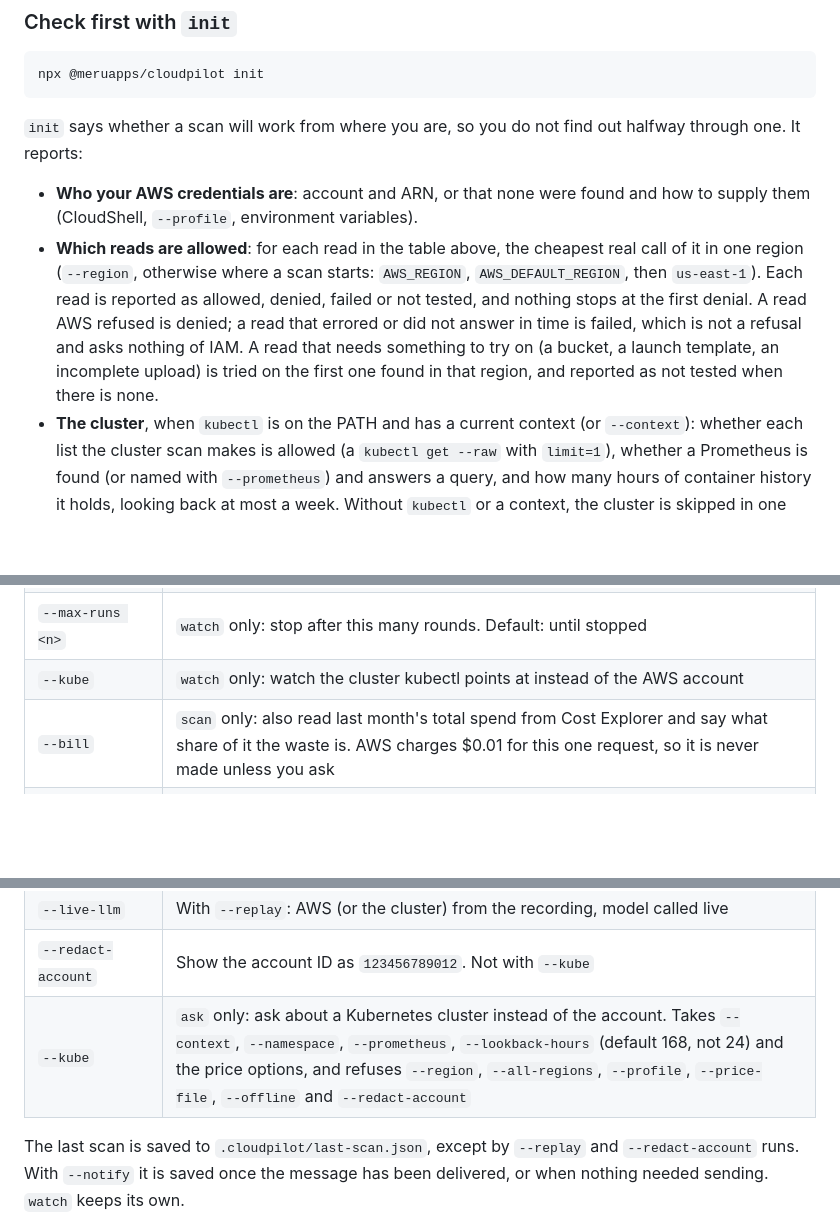
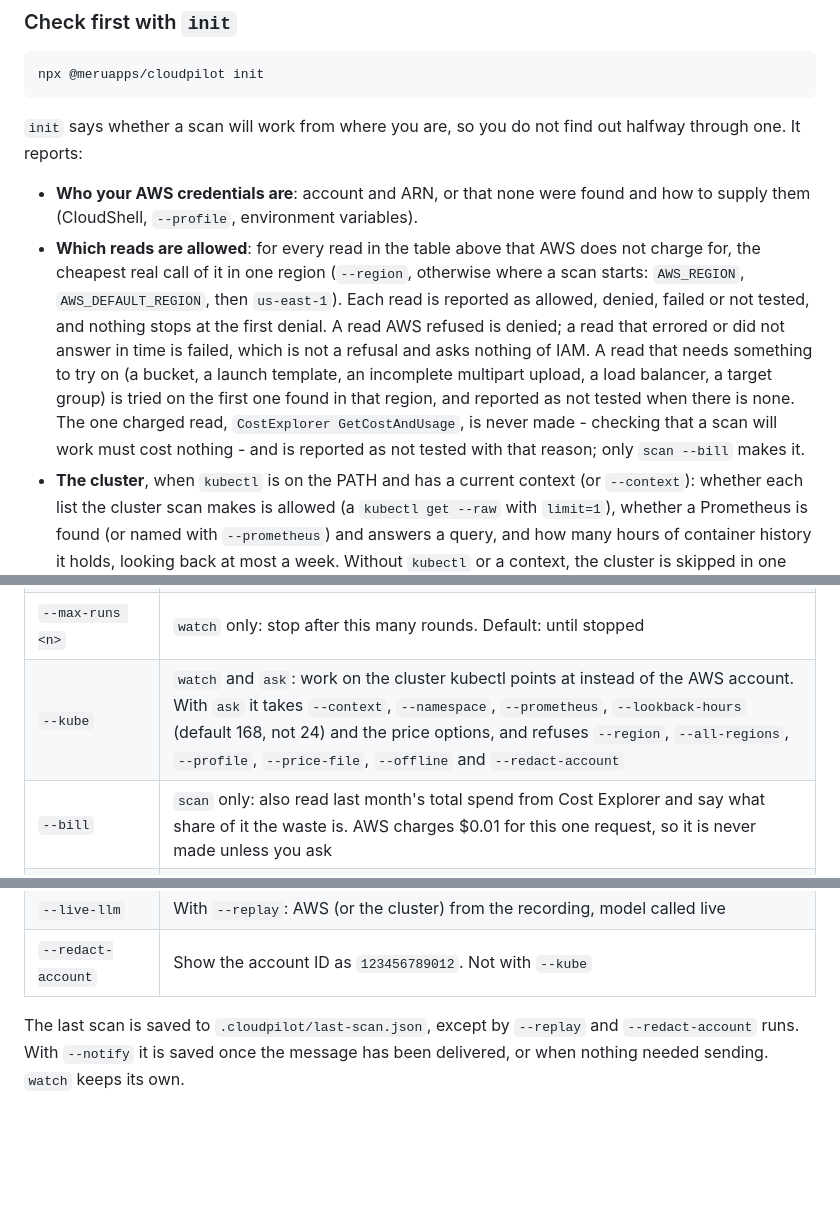
Before and after one commit to sai-na/cloudpilot, a Markdown page: packages/cli/README.md, 3 parts joined by grey strips. Drawn GitHub-style; blank space fills up the shorter version.

Commit message:
no-mistakes(review): Correct README --kube rows and what init probes

```diff
--- a/packages/cli/README.md
+++ b/packages/cli/README.md
@@ -84,15 +84,19 @@ out halfway through one. It reports:
 
 - **Who your AWS credentials are**: account and ARN, or that none were found
   and how to supply them (CloudShell, `--profile`, environment variables).
-- **Which reads are allowed**: for each read in the table above, the cheapest
-  real call of it in one region (`--region`, otherwise where a scan starts:
-  `AWS_REGION`, `AWS_DEFAULT_REGION`, then `us-east-1`). Each read is reported
-  as allowed, denied, failed or not tested, and nothing stops at the first
-  denial. A read AWS refused is denied; a read that errored or did not answer
-  in time is failed, which is not a refusal and asks nothing of IAM. A read
-  that needs something to try on (a bucket, a launch template, an incomplete
-  upload) is tried on the first one found in that region, and reported as not
-  tested when there is none.
+- **Which reads are allowed**: for every read in the table above that AWS does
+  not charge for, the cheapest real call of it in one region (`--region`,
+  otherwise where a scan starts: `AWS_REGION`, `AWS_DEFAULT_REGION`, then
+  `us-east-1`). Each read is reported as allowed, denied, failed or not tested,
+  and nothing stops at the first denial. A read AWS refused is denied; a read
+  that errored or did not answer in time is failed, which is not a refusal and
+  asks nothing of IAM. A read that needs something to try on (a bucket, a
+  launch template, an incomplete multipart upload, a load balancer, a target
+  group) is tried on the first one found in that region, and reported as not
+  tested when there is none. The one charged read, `CostExplorer
+  GetCostAndUsage`, is never made - checking that a scan will work must cost
+  nothing - and is reported as not tested with that reason; only `scan --bill`
+  makes it.
 - **The cluster**, when `kubectl` is on the PATH and has a current context (or
   `--context`): whether each list the cluster scan makes is allowed (a
   `kubectl get --raw` with `limit=1`), whether a Prometheus is found (or named
@@ -762,7 +766,7 @@ say so: see [Watch it](#watch-it).
 | `--notify <url>` | `scan`, `kube` and `watch`: send what is new to this Slack, Discord or other https webhook. Repeatable; or `CLOUDPILOT_NOTIFY`, comma-separated. See [Tell your team what is new](#tell-your-team-what-is-new) |
 | `--every <interval>` | `watch` only: the wait between rounds, `15m` to `7d`. Default `6h` |
 | `--max-runs <n>` | `watch` only: stop after this many rounds. Default: until stopped |
-| `--kube` | `watch` only: watch the cluster kubectl points at instead of the AWS account |
+| `--kube` | `watch` and `ask`: work on the cluster kubectl points at instead of the AWS account. With `ask` it takes `--context`, `--namespace`, `--prometheus`, `--lookback-hours` (default 168, not 24) and the price options, and refuses `--region`, `--all-regions`, `--profile`, `--price-file`, `--offline` and `--redact-account` |
 | `--bill` | `scan` only: also read last month's total spend from Cost Explorer and say what share of it the waste is. AWS charges $0.01 for this one request, so it is never made unless you ask |
 | `--lookback-hours <n>` | Hours of CPU, database connection and NAT gateway and load balancer traffic history used to judge idle and oversized resources. Default 24 |
 | `--price-file <path>` | Saved price table to fall back on |
@@ -774,7 +778,6 @@ say so: see [Watch it](#watch-it).
 | `--replay <dir>` | Repeat a recorded run with no network calls. Also for `kube` |
 | `--live-llm` | With `--replay`: AWS (or the cluster) from the recording, model called live |
 | `--redact-account` | Show the account ID as `123456789012`. Not with `--kube` |
-| `--kube` | `ask` only: ask about a Kubernetes cluster instead of the account. Takes `--context`, `--namespace`, `--prometheus`, `--lookback-hours` (default 168, not 24) and the price options, and refuses `--region`, `--all-regions`, `--profile`, `--price-file`, `--offline` and `--redact-account` |
 
 The last scan is saved to `.cloudpilot/last-scan.json`, except by `--replay`
 and `--redact-account` runs. With `--notify` it is saved once the message has
```
